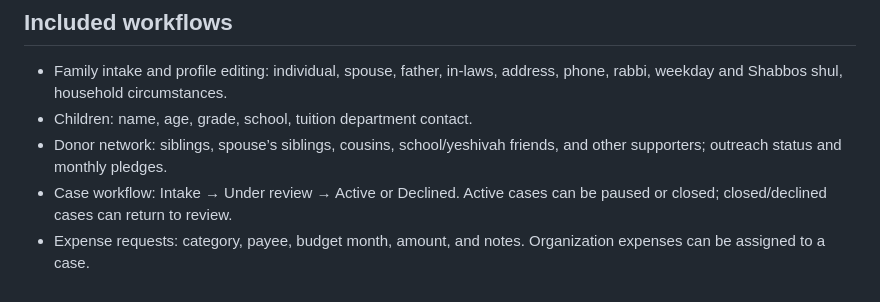
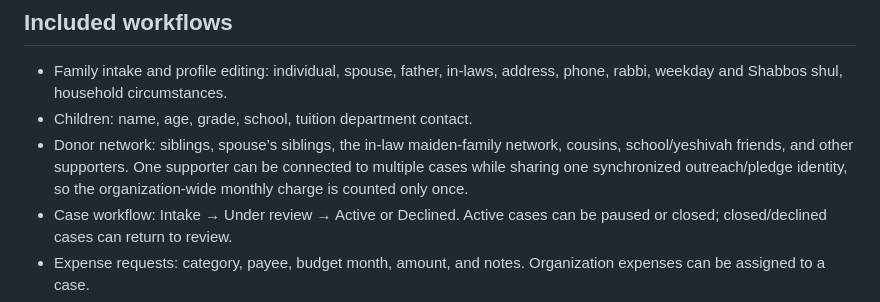
Before and after one commit to synccosYB/yazory, a Markdown page: README.md, the part around the change. GitHub-like rendering.

Commit message:
Apply in-law network and shared supporter workflow: README.md

```diff
--- a/README.md
+++ b/README.md
@@ -23,7 +23,7 @@ Open http://localhost:5000. Local demo data is stored in `instance/yazory-demo.d
 
 - Family intake and profile editing: individual, spouse, father, in-laws, address, phone, rabbi, weekday and Shabbos shul, household circumstances.
 - Children: name, age, grade, school, tuition department contact.
-- Donor network: siblings, spouse’s siblings, cousins, school/yeshivah friends, and other supporters; outreach status and monthly pledges.
+- Donor network: siblings, spouse’s siblings, the in-law maiden-family network, cousins, school/yeshivah friends, and other supporters. One supporter can be connected to multiple cases while sharing one synchronized outreach/pledge identity, so the organization-wide monthly charge is counted only once.
 - Case workflow: Intake → Under review → Active or Declined. Active cases can be paused or closed; closed/declined cases can return to review.
 - Expense requests: category, payee, budget month, amount, and notes. Organization expenses can be assigned to a case.
 - Expense workflow: Requested → Approved or Declined; Approved → Paid or Voided. Only active cases can be approved/paid. A payment reference is mandatory to mark Paid. Terminal expense states cannot be changed.
```
